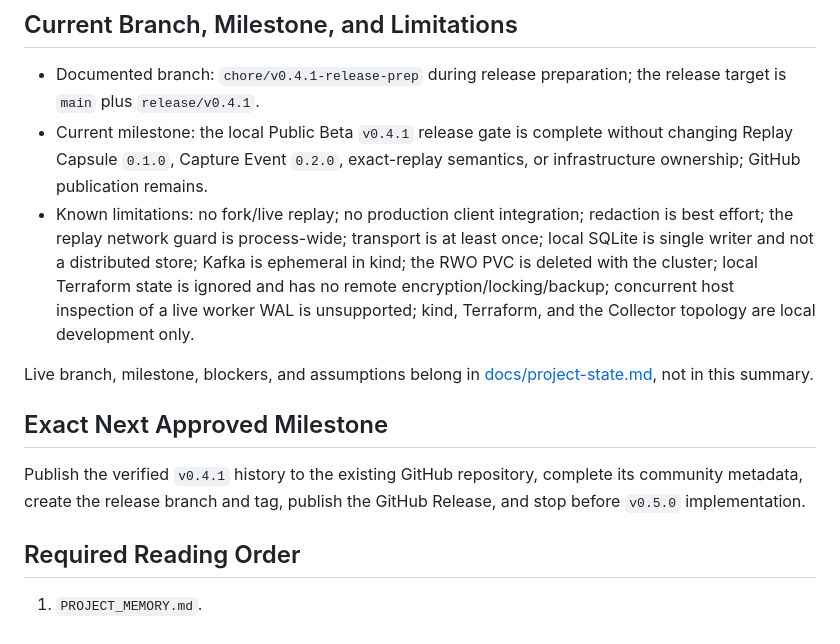
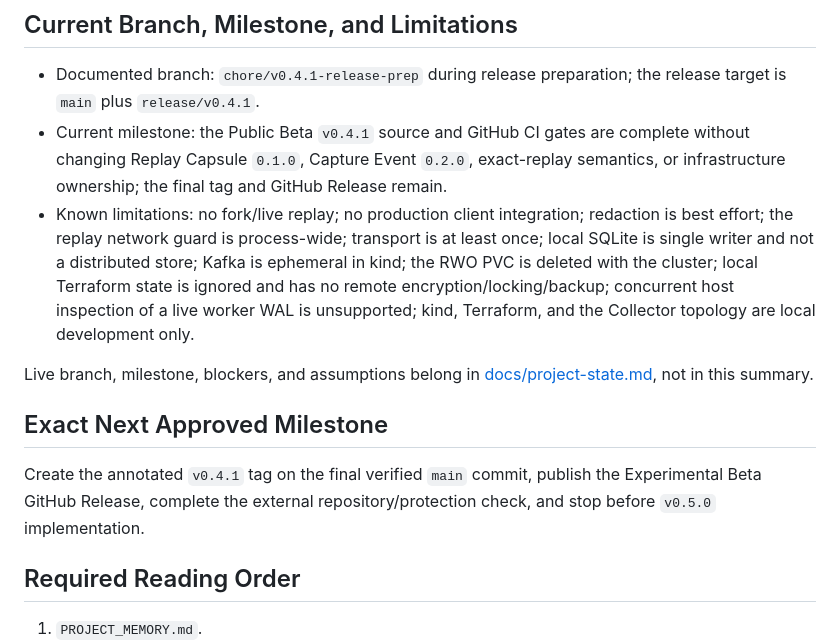
Before and after one commit to rit2001/traceforge, a Markdown page: PROJECT_MEMORY.md, the part around the change. Rendered like a GitHub page.

Commit message:
chore(release): record public CI gate

```diff
--- a/PROJECT_MEMORY.md
+++ b/PROJECT_MEMORY.md
@@ -97,14 +97,14 @@ ADRs are historical records. Supersede them with a new ADR; do not silently rewr
 ## Current Branch, Milestone, and Limitations
 
 - Documented branch: `chore/v0.4.1-release-prep` during release preparation; the release target is `main` plus `release/v0.4.1`.
-- Current milestone: the local Public Beta `v0.4.1` release gate is complete without changing Replay Capsule `0.1.0`, Capture Event `0.2.0`, exact-replay semantics, or infrastructure ownership; GitHub publication remains.
+- Current milestone: the Public Beta `v0.4.1` source and GitHub CI gates are complete without changing Replay Capsule `0.1.0`, Capture Event `0.2.0`, exact-replay semantics, or infrastructure ownership; the final tag and GitHub Release remain.
 - Known limitations: no fork/live replay; no production client integration; redaction is best effort; the replay network guard is process-wide; transport is at least once; local SQLite is single writer and not a distributed store; Kafka is ephemeral in kind; the RWO PVC is deleted with the cluster; local Terraform state is ignored and has no remote encryption/locking/backup; concurrent host inspection of a live worker WAL is unsupported; kind, Terraform, and the Collector topology are local development only.
 
 Live branch, milestone, blockers, and assumptions belong in [docs/project-state.md](docs/project-state.md), not in this summary.
 
 ## Exact Next Approved Milestone
 
-Publish the verified `v0.4.1` history to the existing GitHub repository, complete its community metadata, create the release branch and tag, publish the GitHub Release, and stop before `v0.5.0` implementation.
+Create the annotated `v0.4.1` tag on the final verified `main` commit, publish the Experimental Beta GitHub Release, complete the external repository/protection check, and stop before `v0.5.0` implementation.
 
 ## Required Reading Order
 
```
Also changed, not shown: docs/project-state.md (+2 -2 lines), docs/verification-ledger.md (+1 -0 lines).
